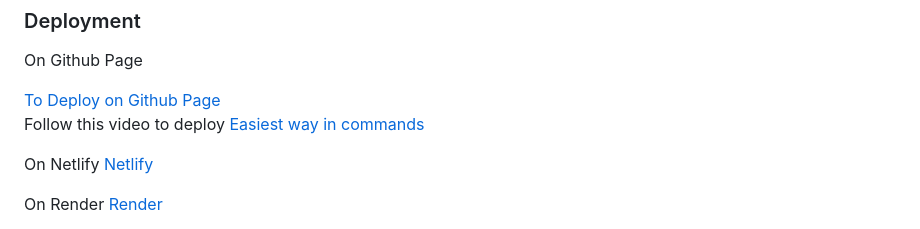
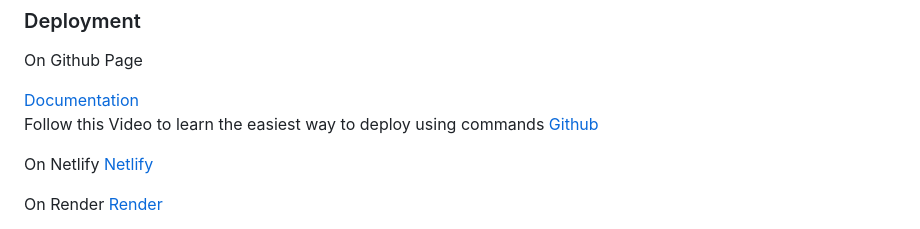
Before and after one commit to Lul-Abdifan/Leaderboard, a Markdown page: README.md, the part around one of its changes. Drawn GitHub-style.

```diff
--- a/README.md
+++ b/README.md
@@ -187,8 +190,8 @@ Run "npx eslint . --fix to fix linters"
 
 On Github Page
 
-[To Deploy on Github Page](https://docs.github.com/en/pages/configuring-a-custom-domain-for-your-github-pages-site) <br>
-Follow this video to deploy [Easiest way in commands](https://www.youtube.com/watch?v=4G6O0BIoq6M)
+[Documentation](https://docs.github.com/en/pages/configuring-a-custom-domain-for-your-github-pages-site) <br>
+Follow this Video to learn the easiest way to deploy using commands [Github](https://www.youtube.com/watch?v=4G6O0BIoq6M)
 
 
 On Netlify  [Netlify](https://www.netlify.com/)
```
Also changed, not shown: other parts of README.md (+5 -2 lines).
